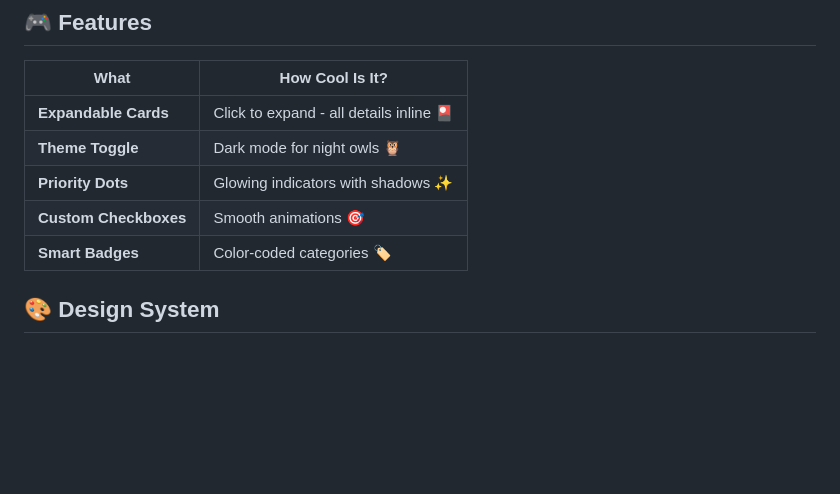
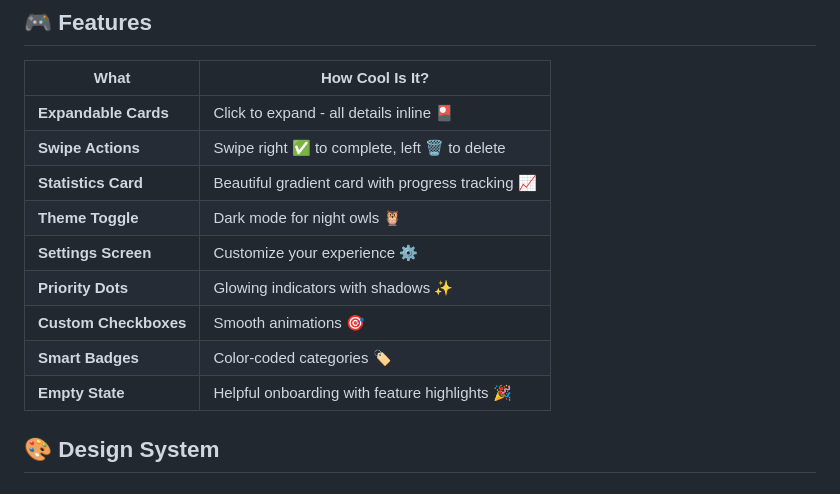
Before and after one commit to abouguri/Task-Manager-Mobile-App, a Markdown page: README.md, the part around the change printed below. Drawn GitHub-style; blank space fills up the shorter version.

```diff
--- a/README.md
+++ b/README.md
@@ -30,10 +33,14 @@ flutter run
 | What | How Cool Is It? |
 |------|----------------|
 | **Expandable Cards** | Click to expand - all details inline 🎴 |
+| **Swipe Actions** | Swipe right ✅ to complete, left 🗑️ to delete |
+| **Statistics Card** | Beautiful gradient card with progress tracking 📈 |
 | **Theme Toggle** | Dark mode for night owls 🦉 |
+| **Settings Screen** | Customize your experience ⚙️ |
 | **Priority Dots** | Glowing indicators with shadows ✨ |
 | **Custom Checkboxes** | Smooth animations 🎯 |
 | **Smart Badges** | Color-coded categories 🏷️ |
+| **Empty State** | Helpful onboarding with feature highlights 🎉 |
 
 ## 🎨 Design System
 
```
Also changed, not shown: other parts of README.md (+30 -16 lines).
